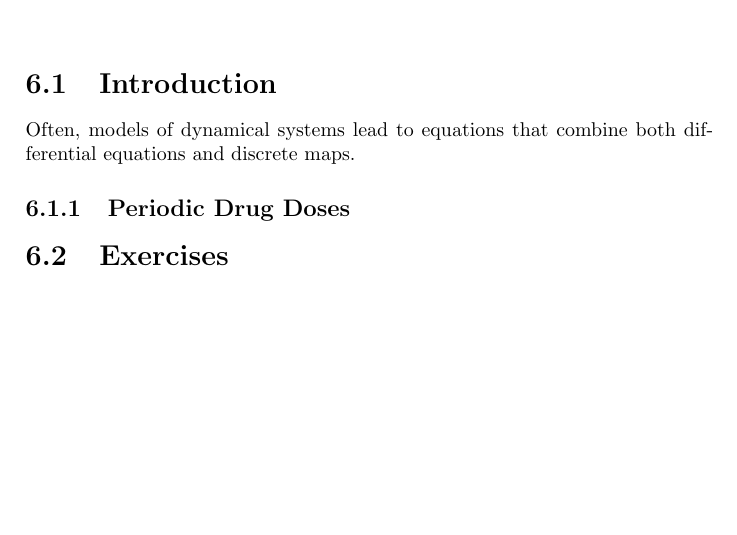
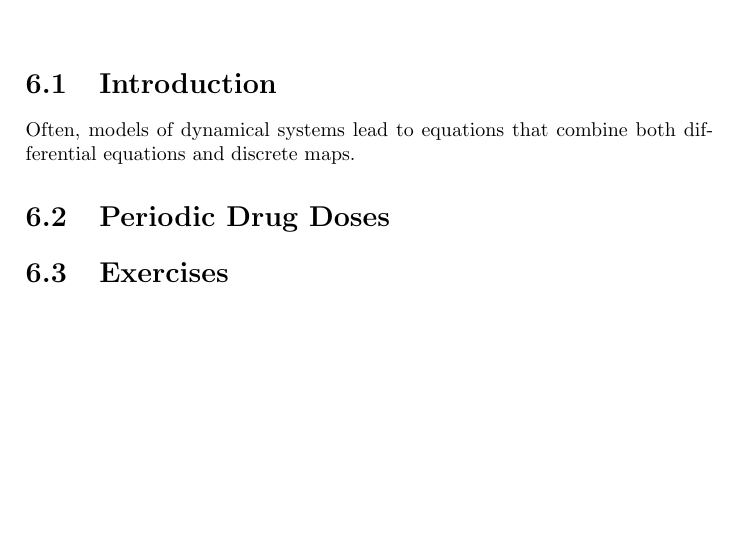
Before and after one commit to WarrenWeckesser/math-modelling-book, a LaTeX book (IMM.tex): part of page 65 of 88, cut so that both start at the same text. Compiled offline with pdfLaTeX.

Commit message:
Made Periodic Drug Doses a section instead of a subsection
git-svn-id: svn+ssh://www.warrenweckesser.net/srv/svn/IMM@25 d78809a7-3d02-0410-b379-a10841dac46b

```diff
--- a/IMM.tex
+++ b/IMM.tex
@@ -2966,7 +2966,7 @@ work of Gottman, Murray, \emph{et al}\cite{GM}.
 \section{Introduction}
 Often, models of dynamical systems lead to equations that combine
 both differential equations and discrete maps.
-\subsection{Periodic Drug Doses}
+\section{Periodic Drug Doses}
 \section{Exercises}
 %
 %
```
